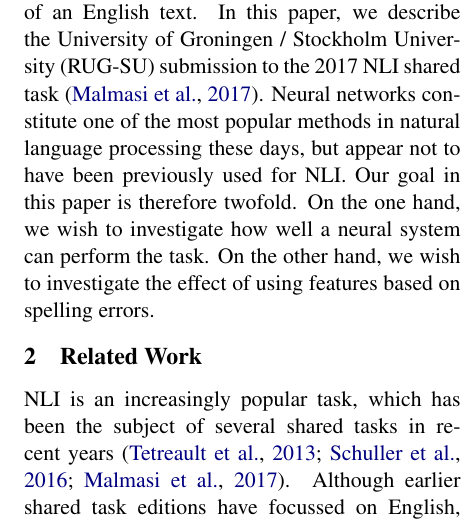
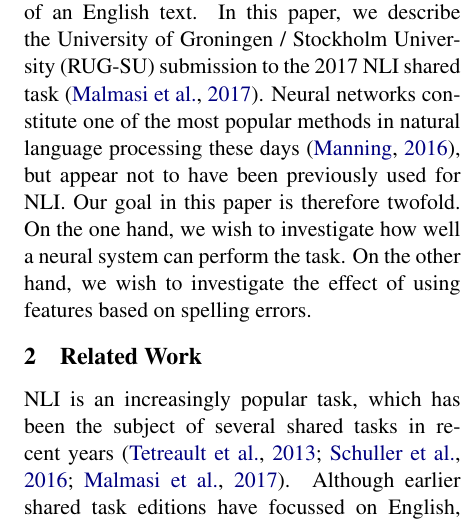
Before and after one commit to bjerva/nli-2017-neural, a LaTeX paper (paper/bea12nli.tex): part of one column of page 1 of 5, cut so that both start at the same text. Compiled offline with pdfLaTeX.

Commit message:
Added ref

```diff
--- a/paper/bea12nli.tex
+++ b/paper/bea12nli.tex
@@ -64,7 +64,7 @@
 
 Native Language Identification (NLI) is the task of identifying the native language of, e.g., the writer of an English text.
 In this paper, we describe the University of Groningen / Stockholm University (RUG-SU) submission to the 2017 NLI shared task \citep{nli2017}.
-Neural networks constitute one of the most popular methods in natural language processing these days, but appear not to have been previously used for NLI.
+Neural networks constitute one of the most popular methods in natural language processing these days \citep{manning:2016}, but appear not to have been previously used for NLI.
 Our goal in this paper is therefore twofold.
 On the one hand, we wish to investigate how well a neural system can perform the task.
 On the other hand, we wish to investigate the effect of using features based on spelling errors.
```
